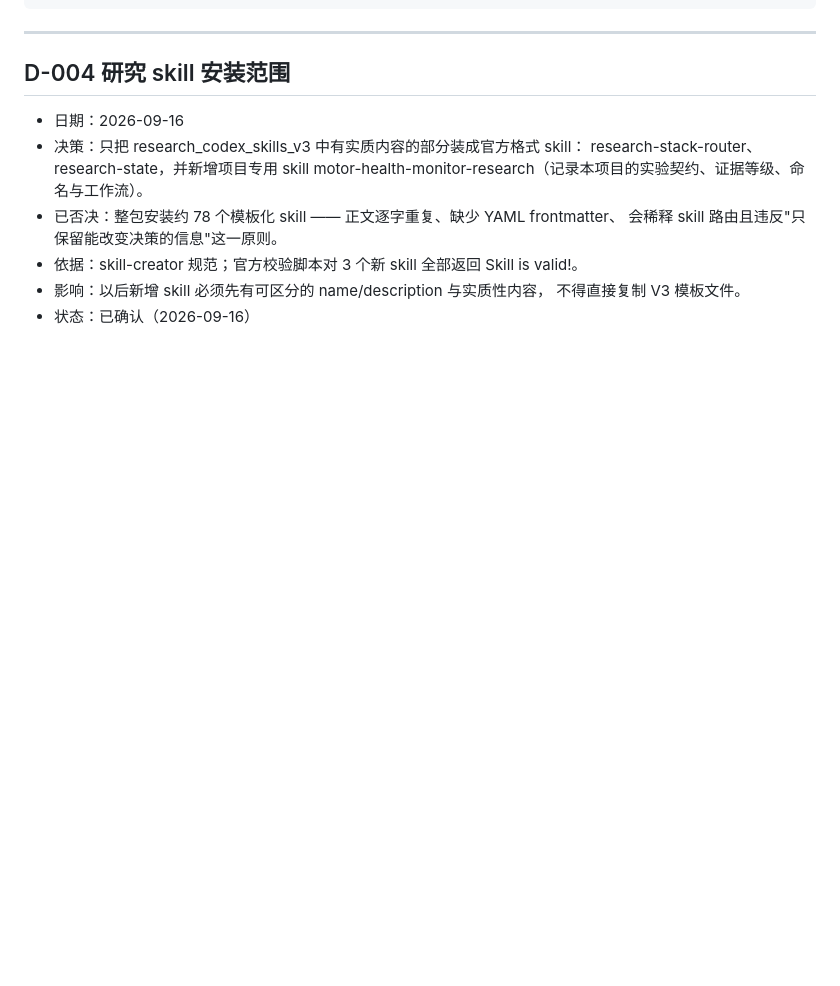
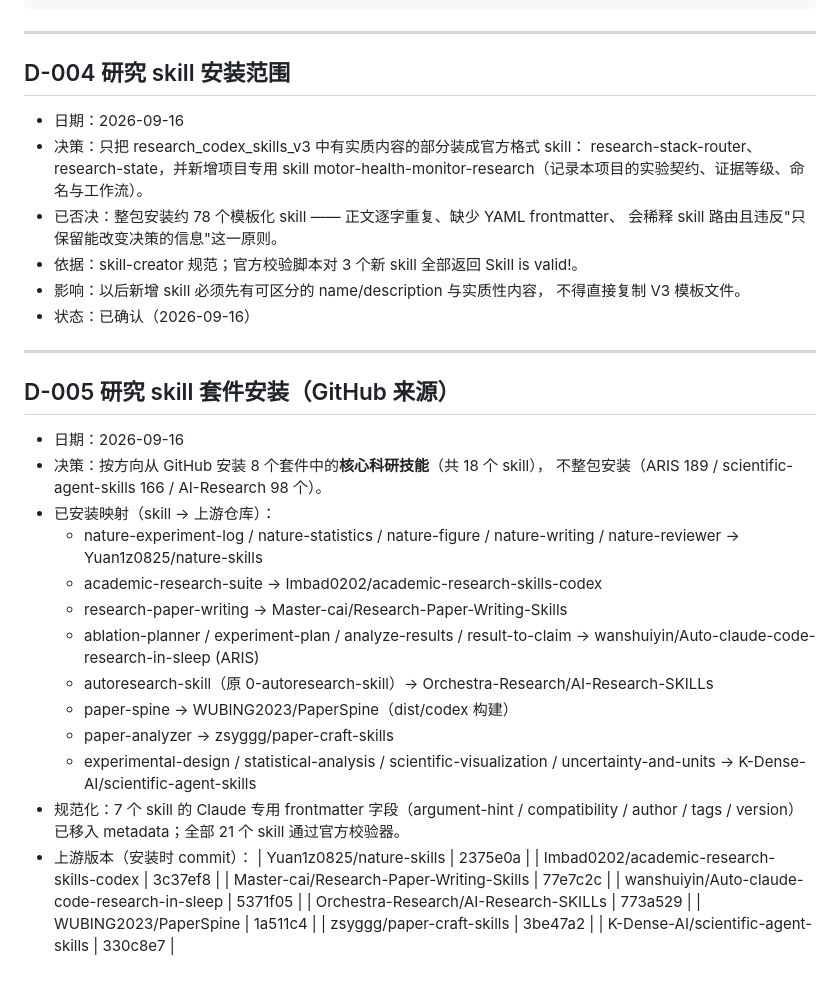
Before and after one commit to Jay-zhou114514/motor-health-monitor-papers, a Markdown page: shared/DECISIONS.md, the part around the change. Rendered like a GitHub page; blank space fills up the shorter version.

Commit message:
docs: D-005 install research skill suites from GitHub

```diff
--- a/shared/DECISIONS.md
+++ b/shared/DECISIONS.md
@@ -72,3 +72,31 @@
 - 影响：以后新增 skill 必须先有可区分的 name/description 与实质性内容，
   不得直接复制 V3 模板文件。
 - 状态：已确认（2026-09-16）
+
+---
+
+## D-005 研究 skill 套件安装（GitHub 来源）
+
+- 日期：2026-09-16
+- 决策：按方向从 GitHub 安装 8 个套件中的**核心科研技能**（共 18 个 skill），
+  不整包安装（ARIS 189 / scientific-agent-skills 166 / AI-Research 98 个）。
+- 已安装映射（skill → 上游仓库）：
+  - nature-experiment-log / nature-statistics / nature-figure / nature-writing / nature-reviewer → Yuan1z0825/nature-skills
+  - academic-research-suite → Imbad0202/academic-research-skills-codex
+  - research-paper-writing → Master-cai/Research-Paper-Writing-Skills
+  - ablation-planner / experiment-plan / analyze-results / result-to-claim → wanshuiyin/Auto-claude-code-research-in-sleep (ARIS)
+  - autoresearch-skill（原 0-autoresearch-skill）→ Orchestra-Research/AI-Research-SKILLs
+  - paper-spine → WUBING2023/PaperSpine（dist/codex 构建）
+  - paper-analyzer → zsyggg/paper-craft-skills
+  - experimental-design / statistical-analysis / scientific-visualization / uncertainty-and-units → K-Dense-AI/scientific-agent-skills
+- 规范化：7 个 skill 的 Claude 专用 frontmatter 字段（argument-hint / compatibility /
+  author / tags / version）已移入 metadata；全部 21 个 skill 通过官方校验器。
+- 上游版本（安装时 commit）：
+| Yuan1z0825/nature-skills | 2375e0a |
+| Imbad0202/academic-research-skills-codex | 3c37ef8 |
+| Master-cai/Research-Paper-Writing-Skills | 77e7c2c |
+| wanshuiyin/Auto-claude-code-research-in-sleep | 5371f05 |
+| Orchestra-Research/AI-Research-SKILLs | 773a529 |
+| WUBING2023/PaperSpine | 1a511c4 |
+| zsyggg/paper-craft-skills | 3be47a2 |
+| K-Dense-AI/scientific-agent-skills | 330c8e7 |
```
